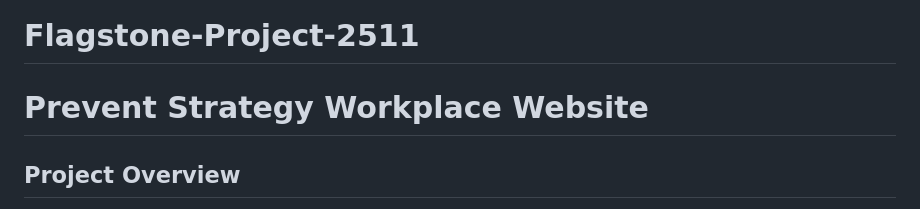
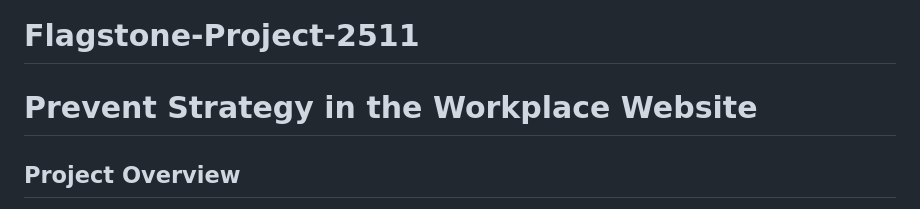
Before and after one commit to Michael-77cm/Prevent-Strategy-in-the-Workplace, a Markdown page: README.md, the part around the change. Rendered like a GitHub page.

Commit message:
Update project title for clarity

```diff
--- a/README.md
+++ b/README.md
@@ -1,6 +1,6 @@
 # Flagstone-Project-2511
 
-# Prevent Strategy Workplace Website
+# Prevent Strategy in the Workplace Website
 
 ## Project Overview
 Informational website about the UK Prevent strategy in workplace settings.
```
